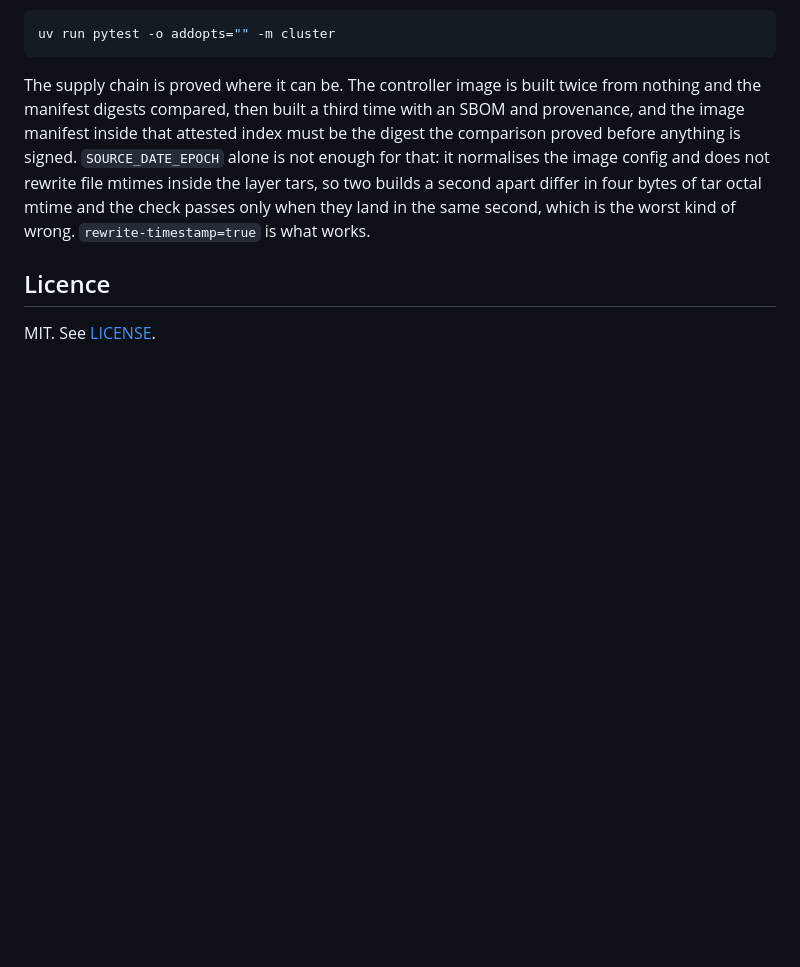
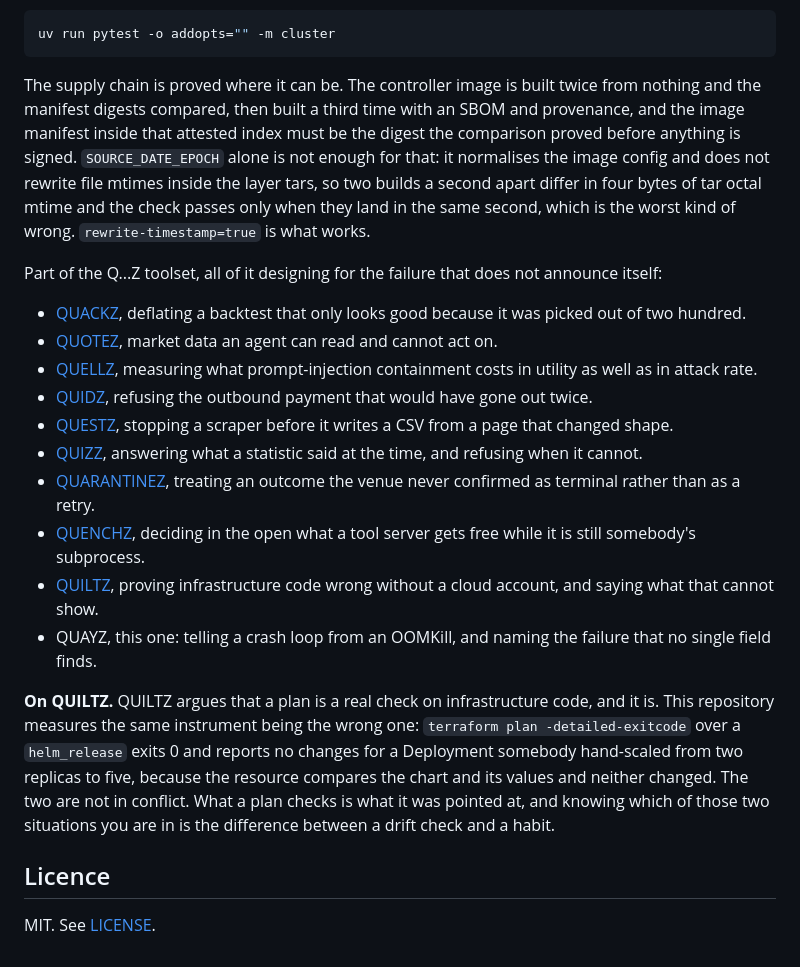
Before and after one commit to PNX89/QUAYZ, a Markdown page: README.md, the part around the change. Rendered like a GitHub page; blank space fills up the shorter version.

Commit message:
Carry the toolset footer, generated from the manifest rather than typed
Ten repositories with hand-written footers is ten places for the same sentence to drift, and the
day an eleventh ships every count word in the set is wrong at once. The block is generated from
toolset.json by toolset_block.py and delimited by HTML comments markdown does not render, so it
is rewritten in place without touching a line of prose.

It carries no count word by construction: the generator refuses to emit a number word or a digit
followed by a plural noun, which is a rule that would otherwise live in somebody's memory until
the day it mattered.

The seam paragraph names QUILTZ, and it is not a courtesy link. QUILTZ argues a plan is a real
check on infrastructure code, which it is, and this repository measures the same instrument
being the wrong one: a plan over a helm_release exits 0 on a Deployment somebody hand-scaled.
The two are not in conflict, and knowing which situation you are in is the difference between a
drift check and a habit.

```diff
--- a/README.md
+++ b/README.md
@@ -168,6 +168,39 @@ not rewrite file mtimes inside the layer tars, so two builds a second apart diff
 of tar octal mtime and the check passes only when they land in the same second, which is the
 worst kind of wrong. `rewrite-timestamp=true` is what works.
 
+<!-- toolset:start -->
+
+Part of the Q...Z toolset, all of it designing for the failure that does not announce itself:
+
+- [QUACKZ](https://github.com/PNX89/QUACKZ), deflating a backtest that only looks good because
+  it was picked out of two hundred.
+- [QUOTEZ](https://github.com/PNX89/QUOTEZ), market data an agent can read and cannot act on.
+- [QUELLZ](https://github.com/PNX89/QUELLZ), measuring what prompt-injection containment costs
+  in utility as well as in attack rate.
+- [QUIDZ](https://github.com/PNX89/QUIDZ), refusing the outbound payment that would have gone
+  out twice.
+- [QUESTZ](https://github.com/PNX89/QUESTZ), stopping a scraper before it writes a CSV from a
+  page that changed shape.
+- [QUIZZ](https://github.com/PNX89/QUIZZ), answering what a statistic said at the time, and
+  refusing when it cannot.
+- [QUARANTINEZ](https://github.com/PNX89/QUARANTINEZ), treating an outcome the venue never
+  confirmed as terminal rather than as a retry.
+- [QUENCHZ](https://github.com/PNX89/QUENCHZ), deciding in the open what a tool server gets free
+  while it is still somebody's subprocess.
+- [QUILTZ](https://github.com/PNX89/QUILTZ), proving infrastructure code wrong without a cloud
+  account, and saying what that cannot show.
+- QUAYZ, this one: telling a crash loop from an OOMKill, and naming the failure that no single
+  field finds.
+
+**On QUILTZ.** QUILTZ argues that a plan is a real check on infrastructure code, and it is. This
+repository measures the same instrument being the wrong one: `terraform plan -detailed-exitcode`
+over a `helm_release` exits 0 and reports no changes for a Deployment somebody hand-scaled from
+two replicas to five, because the resource compares the chart and its values and neither
+changed. The two are not in conflict. What a plan checks is what it was pointed at, and knowing
+which of those two situations you are in is the difference between a drift check and a habit.
+
+<!-- toolset:end -->
+
 ## Licence
 
 MIT. See [LICENSE](LICENSE).
```
